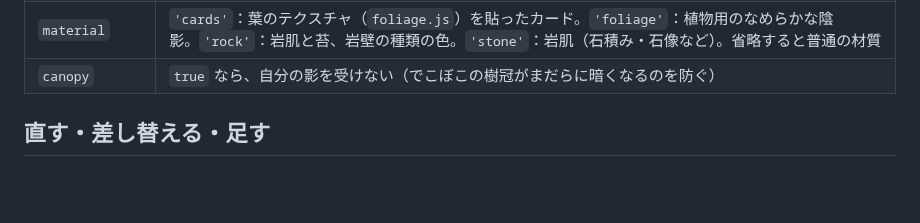
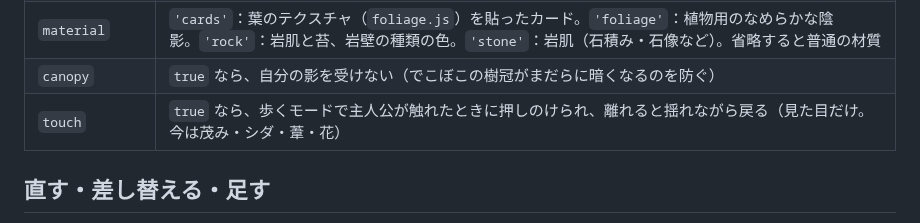
Before and after one commit to Nishiki-JGG/MapEditor4-3DAPRG, a Markdown page: props/README.md, the part around the change. Rendered like a GitHub page; blank space fills up the shorter version.

```diff
--- a/props/README.md
+++ b/props/README.md
@@ -38,6 +38,7 @@ TDProps.add({
 | `light` | 光る物の明かり：`[色, 強さ, 高さ]` |
 | `material` | `'cards'`：葉のテクスチャ（`foliage.js`）を貼ったカード。`'foliage'`：植物用のなめらかな陰影。`'rock'`：岩肌と苔、岩壁の種類の色。`'stone'`：岩肌（石積み・石像など）。省略すると普通の材質 |
 | `canopy` | `true` なら、自分の影を受けない（でこぼこの樹冠がまだらに暗くなるのを防ぐ） |
+| `touch` | `true` なら、歩くモードで主人公が触れたときに押しのけられ、離れると揺れながら戻る（見た目だけ。今は茂み・シダ・葦・花） |
 
 ## 直す・差し替える・足す
 
```
Also changed, not shown: README.md (+2 -1 lines), docs/REVISION_14_NOTES.md (added, +47 -0 lines), docs/images/touch_sway.jpg (added), 6 other files.
